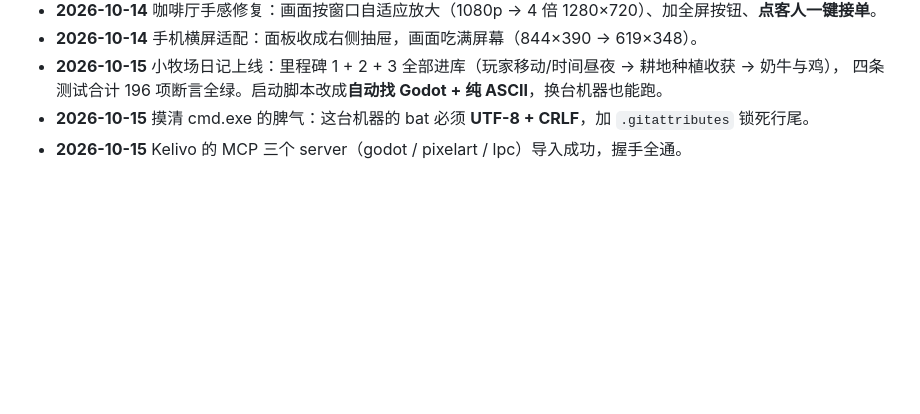
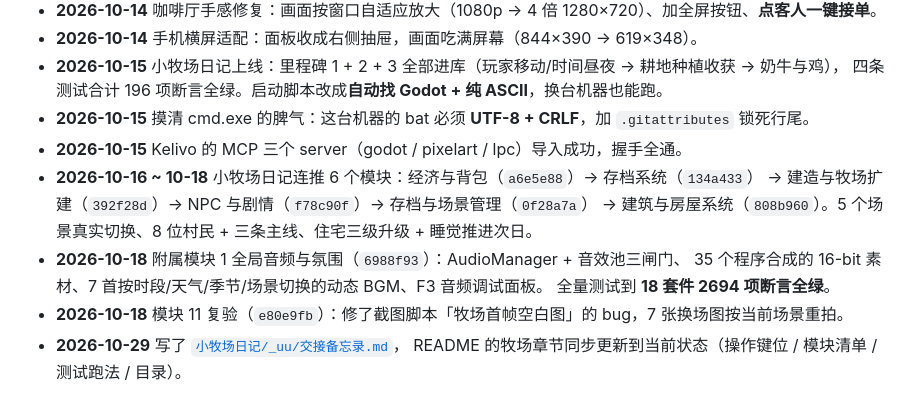
Before and after one commit to WuShanyun-afk/uu-lab, a Markdown page: README.md, the part around one of its changes. GitHub-like rendering; blank space fills up the shorter version.

```diff
--- a/README.md
+++ b/README.md
@@ -135,3 +161,12 @@ set GODOT_MCP_UPDATE_CHECK=false
   四条测试合计 196 项断言全绿。启动脚本改成**自动找 Godot + 纯 ASCII**，换台机器也能跑。
 - **2026-10-15** 摸清 cmd.exe 的脾气：这台机器的 bat 必须 **UTF-8 + CRLF**，加 `.gitattributes` 锁死行尾。
 - **2026-10-15** Kelivo 的 MCP 三个 server（godot / pixelart / lpc）导入成功，握手全通。
+- **2026-10-16 ~ 10-18** 小牧场日记连推 6 个模块：经济与背包（`a6e5e88`）→ 存档系统（`134a433`）
+  → 建造与牧场扩建（`392f28d`）→ NPC 与剧情（`f78c90f`）→ 存档与场景管理（`0f28a7a`）
+  → 建筑与房屋系统（`808b960`）。5 个场景真实切换、8 位村民 + 三条主线、住宅三级升级 + 睡觉推进次日。
+- **2026-10-18** 附属模块 1 全局音频与氛围（`6988f93`）：AudioManager + 音效池三闸门、
+  35 个程序合成的 16-bit 素材、7 首按时段/天气/季节/场景切换的动态 BGM、F3 音频调试面板。
+  全量测试到 **18 套件 2694 项断言全绿**。
+- **2026-10-18** 模块 11 复验（`e80e9fb`）：修了截图脚本「牧场首帧空白图」的 bug，7 张换场图按当前场景重拍。
+- **2026-10-29** 写了 [`小牧场日记/_uu/交接备忘录.md`](小牧场日记/_uu/交接备忘录.md)，
+  README 的牧场章节同步更新到当前状态（操作键位 / 模块清单 / 测试跑法 / 目录）。
```
Also changed, not shown: other parts of README.md (+44 -18 lines), 小牧场日记/_uu/交接备忘录.md (added, +291 -0 lines).
